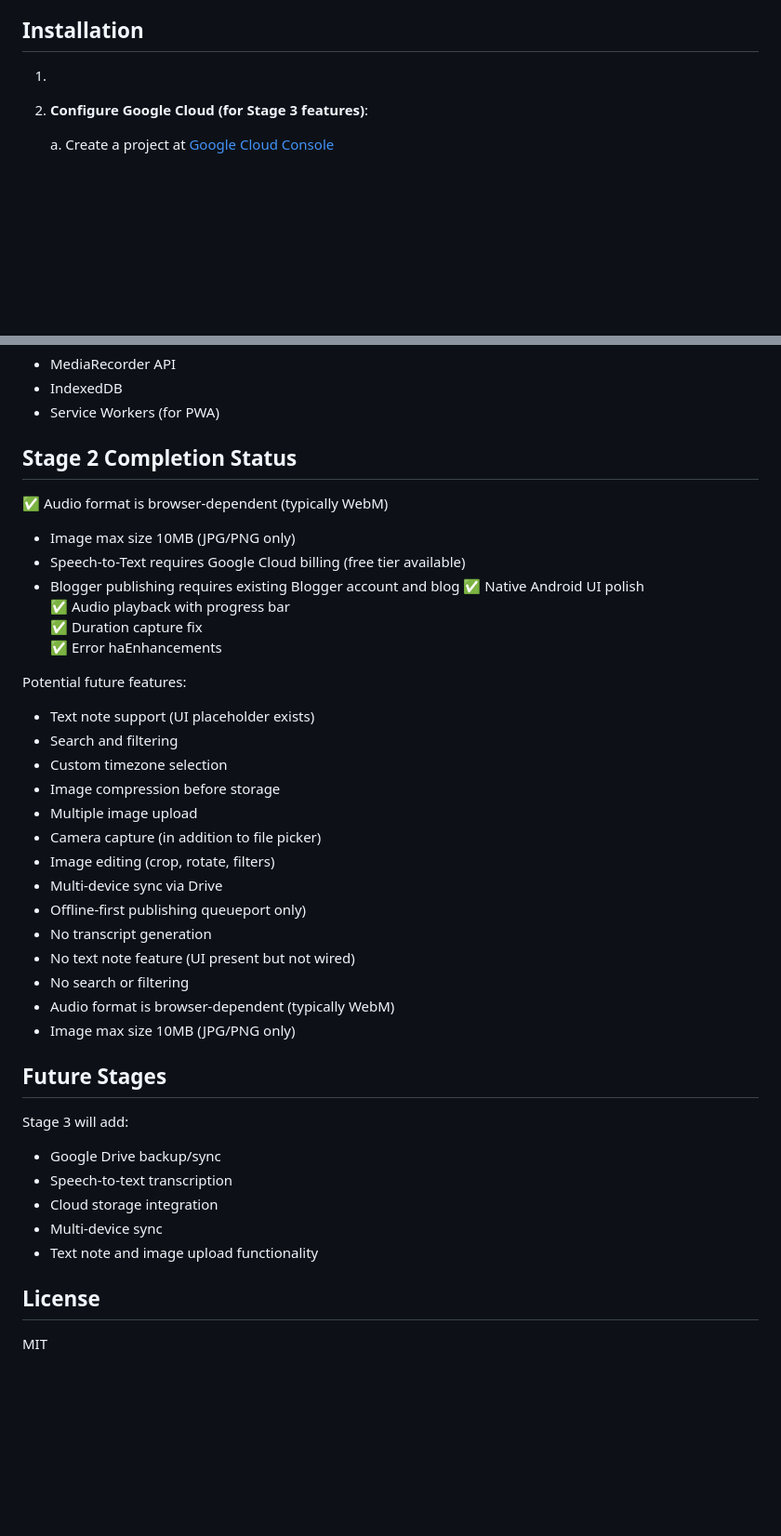
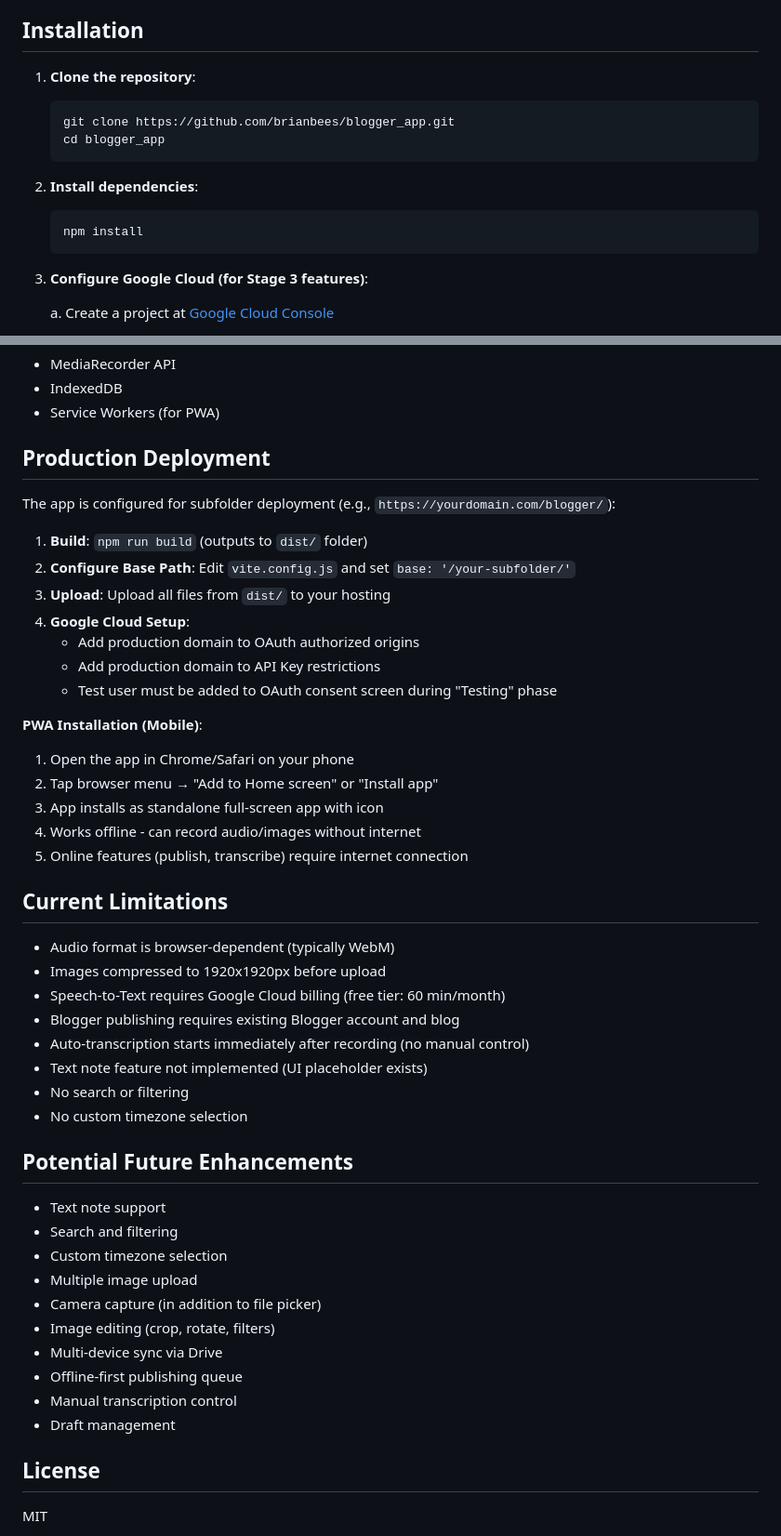
Before and after one commit to brianbees/blogger_app, a Markdown page: README.md, 2 parts joined by grey strips. Shown at 93% size. Drawn GitHub-style; blank space fills up the shorter version.

````diff
--- a/README.md
+++ b/README.md
@@ -58,7 +73,16 @@ Client-side Google API integrations for publishing, backup, and transcription -
 
 ## Installation
 
-1.
+1. **Clone the repository**:
+   ```bash
+   git clone https://github.com/brianbees/blogger_app.git
+   cd blogger_app
+   ```
+
+2. **Install dependencies**:
+   ```bash
+   npm install
+   ```
 
 3. **Configure Google Cloud (for Stage 3 features)**:
 
@@ -214,41 +259,48 @@ Requires modern browsers with:
 - IndexedDB
 - Service Workers (for PWA)
 
-## Stage 2 Completion Status
+## Production Deployment
 
-✅ Audio format is browser-dependent (typically WebM)
-- Image max size 10MB (JPG/PNG only)
-- Speech-to-Text requires Google Cloud billing (free tier available)
+The app is configured for subfolder deployment (e.g., `https://yourdomain.com/blogger/`):
+
+1. **Build**: `npm run build` (outputs to `dist/` folder)
+2. **Configure Base Path**: Edit `vite.config.js` and set `base: '/your-subfolder/'`
+3. **Upload**: Upload all files from `dist/` to your hosting
+4. **Google Cloud Setup**:
+   - Add production domain to OAuth authorized origins
+   - Add production domain to API Key restrictions
+   - Test user must be added to OAuth consent screen during "Testing" phase
+
+**PWA Installation (Mobile)**:
+1. Open the app in Chrome/Safari on your phone
+2. Tap browser menu → "Add to Home screen" or "Install app"
+3. App installs as standalone full-screen app with icon
+4. Works offline - can record audio/images without internet
+5. Online features (publish, transcribe) require internet connection
+
+## Current Limitations
+
+- Audio format is browser-dependent (typically WebM)
+- Images compressed to 1920x1920px before upload
+- Speech-to-Text requires Google Cloud billing (free tier: 60 min/month)
 - Blogger publishing requires existing Blogger account and blog
-✅ Native Android UI polish
-✅ Audio playback with progress bar
-✅ Duration capture fix
-✅ Error haEnhancements
+- Auto-transcription starts immediately after recording (no manual control)
+- Text note feature not implemented (UI placeholder exists)
+- No search or filtering
+- No custom timezone selection
 
-Potential future features:
-- Text note support (UI placeholder exists)
+## Potential Future Enhancements
+
+- Text note support
 - Search and filtering
 - Custom timezone selection
-- Image compression before storage
 - Multiple image upload
 - Camera capture (in addition to file picker)
 - Image editing (crop, rotate, filters)
 - Multi-device sync via Drive
-- Offline-first publishing queueport only)
-- No transcript generation
-- No text note feature (UI present but not wired)
-- No search or filtering
-- Audio format is browser-dependent (typically WebM)
-- Image max size 10MB (JPG/PNG only)
-
-## Future Stages
-
-Stage 3 will add:
-- Google Drive backup/sync
-- Speech-to-text transcription
-- Cloud storage integration
-- Multi-device sync
-- Text note and image upload functionality
+- Offline-first publishing queue
+- Manual transcription control
+- Draft management
 
 ## License
 
````
Also changed, not shown: other parts of README.md (+93 -57 lines).
